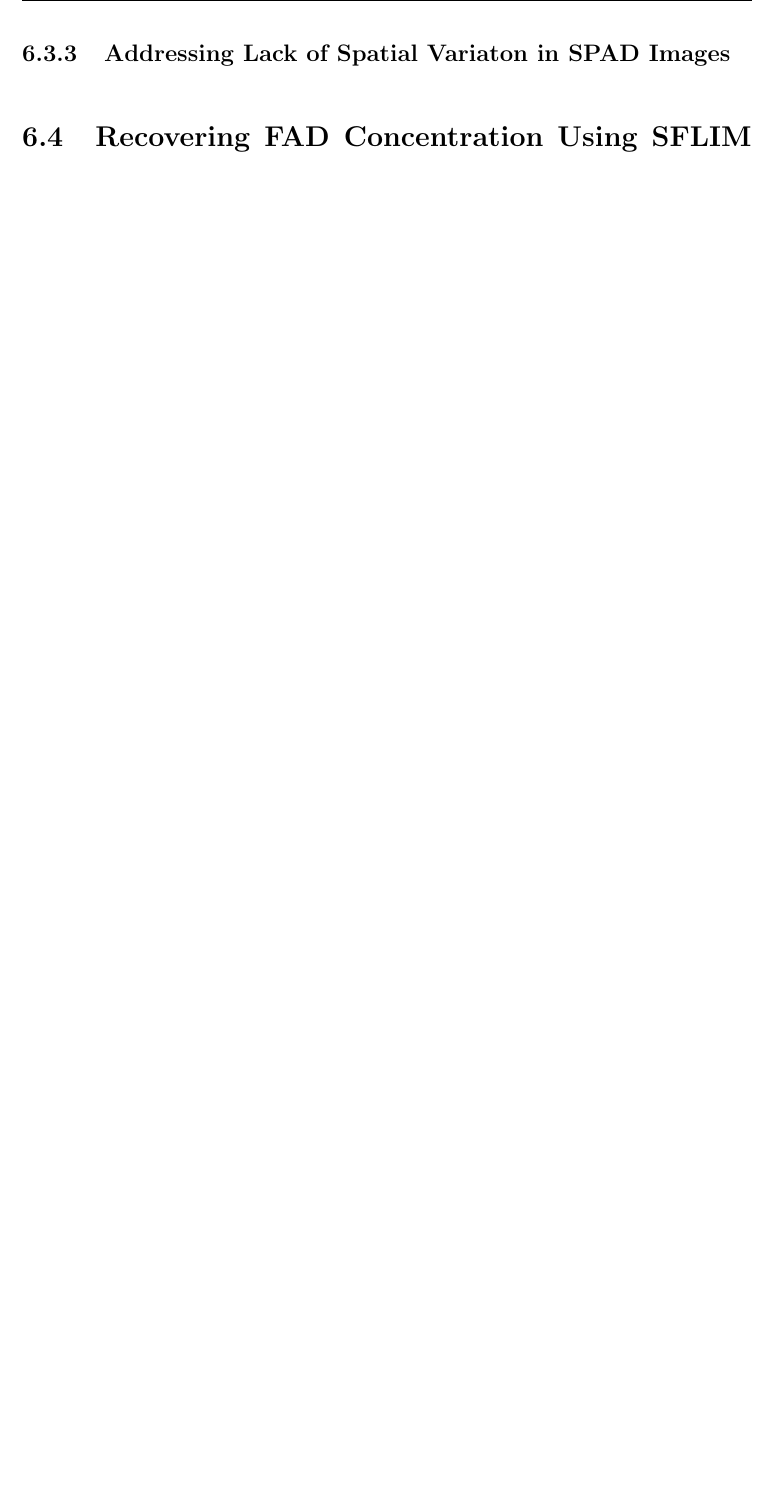
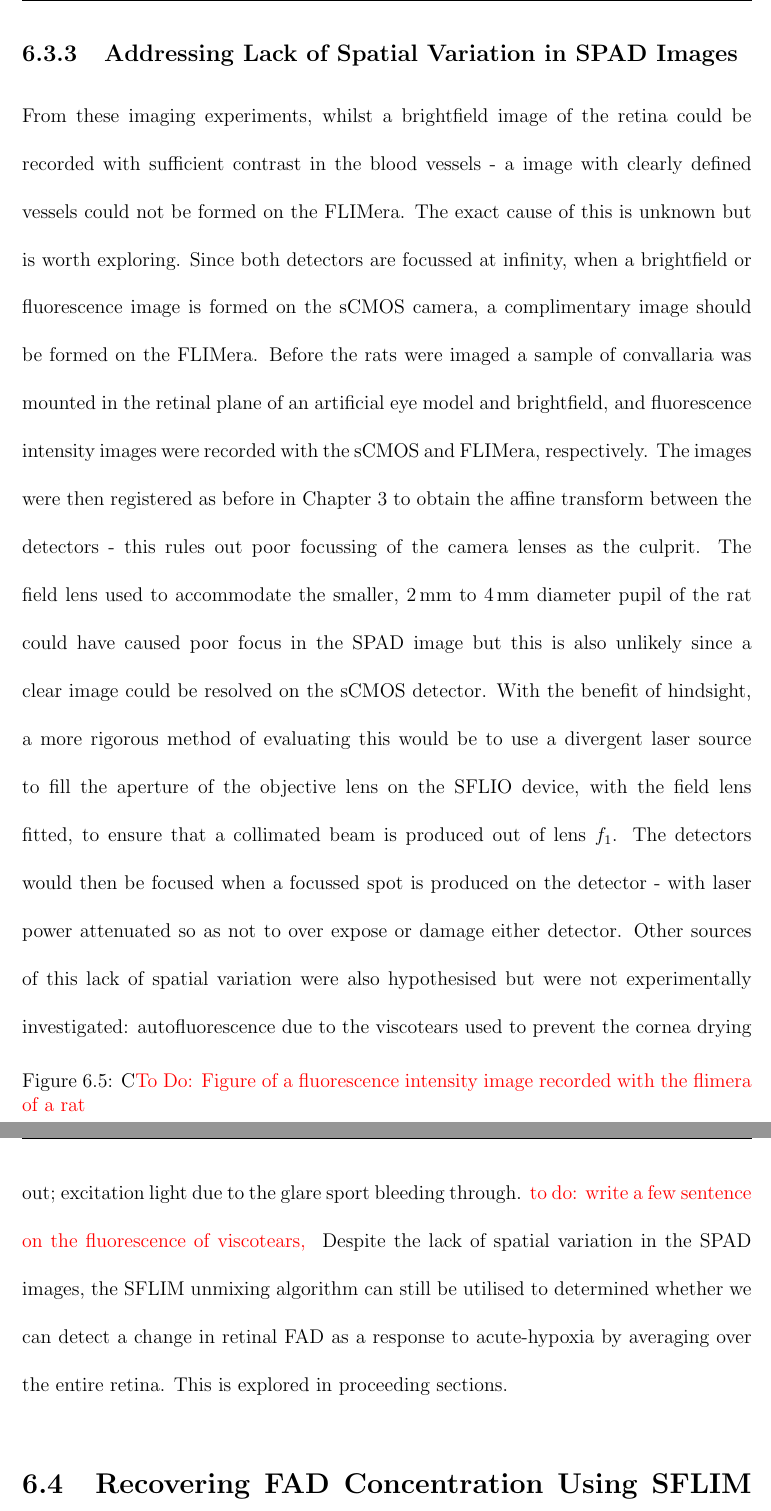
Before and after one commit to dgeddesICG/thesisCorrections, a LaTeX thesis (main.tex, which reads chapters/ratFAD.tex): part of page 139 of 174 before the commit and two parts of pages 140 and 141 of 176 after it, the two joined at a grey line, cut so that both start at the same text, the shorter picture padded with empty space. Compiled offline with pdfLaTeX.

Commit message:
Wrote text about the lack of spatial variation in spad images. Still need to make a good few figures

```diff
--- a/chapters/ratFAD.tex
+++ b/chapters/ratFAD.tex
@@ -108,5 +112,16 @@ However, in one instance the rat exhibited laboured breathing causing motion tha
 \FloatBarrier
-\subsection{Addressing Lack of Spatial Variaton in SPAD Images}
-
+\subsection{Addressing Lack of Spatial Variation in SPAD Images}
+From these imaging experiments, whilst a brightfield image of the retina could be recorded  with sufficient contrast in the blood vessels - a image with clearly defined vessels could not be formed on the FLIMera. The exact cause of this is unknown but is worth exploring.
+\begin{figure}
+    \centering
+    % \includegraphics[width=0.5\linewidth]{}
+    \caption{C\textcolor{red}{To Do: Figure of a fluorescence intensity image recorded with the flimera of a rat}}
+    \label{fig:ratflimcontrast}
+\end{figure}
+Since both detectors are focussed at infinity, when a brightfield or fluorescence image is formed on the sCMOS camera, a complimentary image should be formed on the FLIMera. Before the rats were imaged a sample of convallaria was mounted in the retinal plane of an artificial eye model and brightfield, and fluorescence intensity images were recorded with the sCMOS and FLIMera, respectively. The images were then registered as before in \cref{chap:motionreg} to obtain the affine transform between the detectors - this rules out poor focussing of the camera lenses as the culprit.
+The field lens used to accommodate the smaller, \qtyrange{2}{4}{\mm} diameter pupil of the rat could have caused poor focus in the SPAD image but this is also unlikely since a clear image could be resolved on the sCMOS detector. With the benefit of hindsight, a more rigorous method of evaluating this would be to use a divergent laser source to fill the aperture of the objective lens on the SFLIO device, with the field lens fitted, to ensure that a collimated beam is produced out of lens $f_{1}$. The detectors would then be focused when a focussed spot is produced on the detector - with laser power attenuated so as not to over expose or damage either detector.
+Other sources of this lack of spatial variation were also hypothesised but were not experimentally investigated: autofluorescence due to the viscotears used to prevent the cornea drying out; excitation light due to the glare sport bleeding through.
+\textcolor{red}{to do: write a few sentence on the fluorescence of viscotears, }
+Despite the lack of spatial variation in the SPAD images, the SFLIM unmixing algorithm can still be utilised to determined whether we can detect a change in retinal FAD as a response to acute-hypoxia by averaging over the entire retina. This is explored in proceeding sections.
 \FloatBarrier
 \section{Recovering FAD Concentration Using SFLIM Unmixing}
```
Also changed, not shown: chapters/ratFAD.tex (18 more changed lines).
